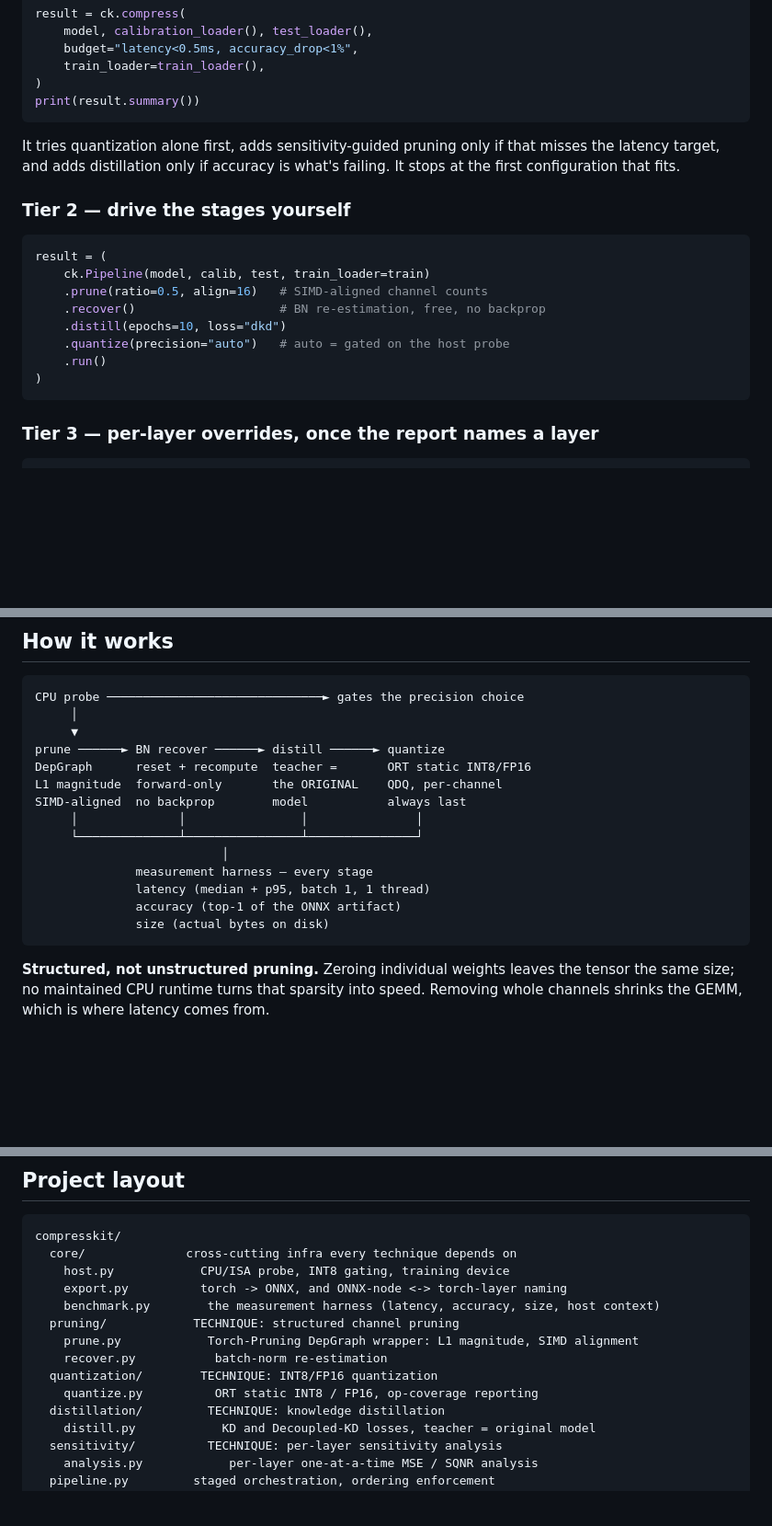
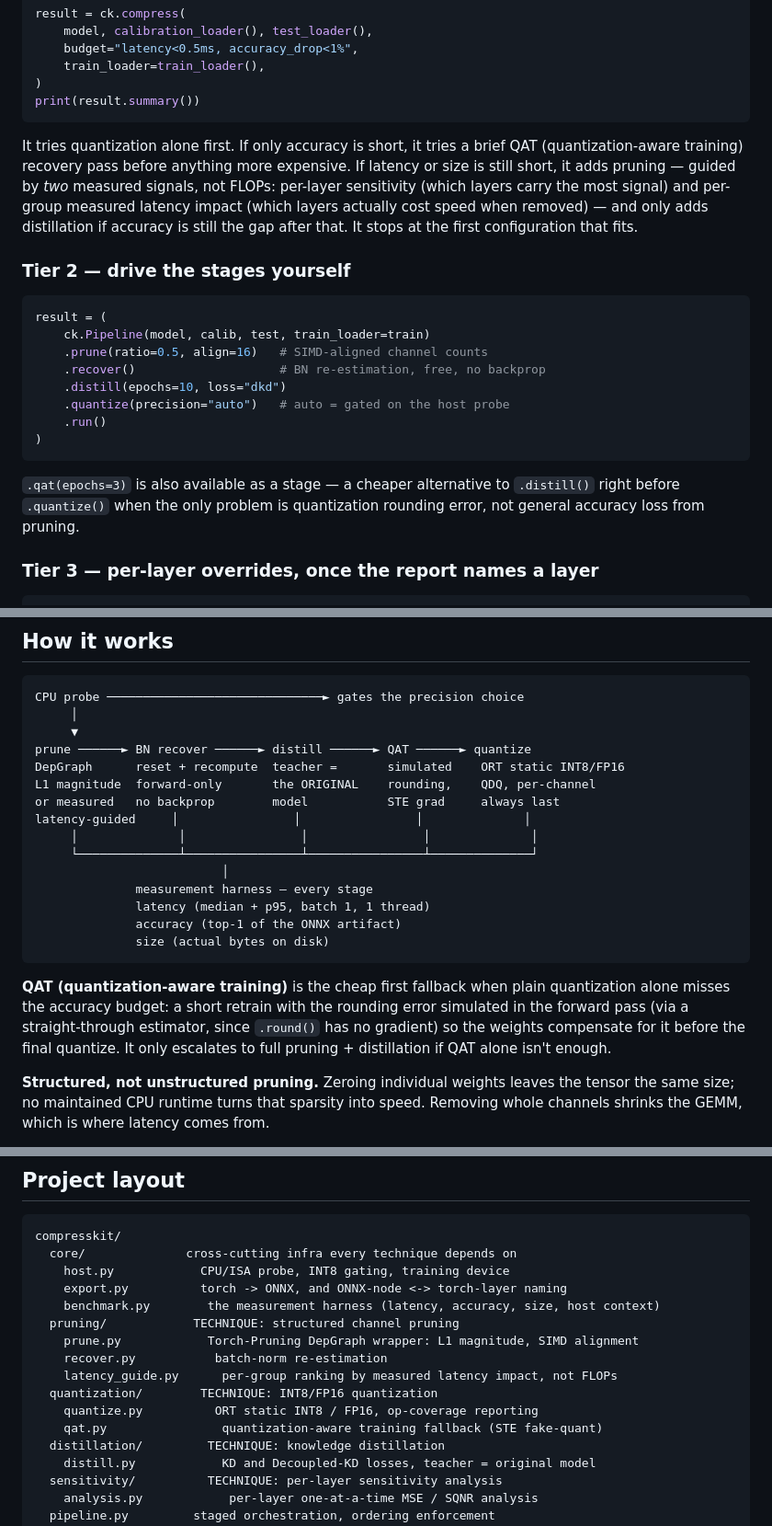
Before and after one commit to Bhagyesh0603/Model-Compression-ToolKit., a Markdown page: README.md, 3 parts joined by grey strips. Shown at 92% size. Drawn GitHub-style; blank space fills up the shorter version.

Commit message:
Document QAT fallback and latency-guided pruning in the README
The escalation-ladder description, ASCII pipeline diagram, project layout,
and Tier 2 API section all still described the pre-QAT/pre-latency-guidance
pipeline; updated to match what search.py and Pipeline actually do now.

Co-Authored-By: Claude Sonnet 5 <noreply@anthropic.com>

````diff
--- a/README.md
+++ b/README.md
@@ -50,9 +50,13 @@ result = ck.compress(
 print(result.summary())
 ```
 
-It tries quantization alone first, adds sensitivity-guided pruning only if that
-misses the latency target, and adds distillation only if accuracy is what's
-failing. It stops at the first configuration that fits.
+It tries quantization alone first. If only accuracy is short, it tries a brief
+QAT (quantization-aware training) recovery pass before anything more
+expensive. If latency or size is still short, it adds pruning — guided by
+*two* measured signals, not FLOPs: per-layer sensitivity (which layers carry
+the most signal) and per-group measured latency impact (which layers actually
+cost speed when removed) — and only adds distillation if accuracy is still
+the gap after that. It stops at the first configuration that fits.
 
 ### Tier 2 — drive the stages yourself
 
@@ -66,6 +70,10 @@ result = (
     .run()
 )
 ```
+
+`.qat(epochs=3)` is also available as a stage — a cheaper alternative to
+`.distill()` right before `.quantize()` when the only problem is quantization
+rounding error, not general accuracy loss from pruning.
 
 ### Tier 3 — per-layer overrides, once the report names a layer
 
@@ -94,18 +102,26 @@ compresskit bench model.onnx            # time an existing artifact
 CPU probe ──────────────────────────────► gates the precision choice
      │
      ▼
-prune ──────► BN recover ──────► distill ──────► quantize
-DepGraph      reset + recompute  teacher =       ORT static INT8/FP16
-L1 magnitude  forward-only       the ORIGINAL    QDQ, per-channel
-SIMD-aligned  no backprop        model           always last
-     │              │                │               │
-     └──────────────┴────────────────┴───────────────┘
+prune ──────► BN recover ──────► distill ──────► QAT ──────► quantize
+DepGraph      reset + recompute  teacher =       simulated    ORT static INT8/FP16
+L1 magnitude  forward-only       the ORIGINAL    rounding,    QDQ, per-channel
+or measured   no backprop        model           STE grad     always last
+latency-guided     │                │                │              │
+     │              │                │                │              │
+     └──────────────┴────────────────┴────────────────┴──────────────┘
                           │
               measurement harness — every stage
               latency (median + p95, batch 1, 1 thread)
               accuracy (top-1 of the ONNX artifact)
               size (actual bytes on disk)
 ```
+
+**QAT (quantization-aware training)** is the cheap first fallback when plain
+quantization alone misses the accuracy budget: a short retrain with the
+rounding error simulated in the forward pass (via a straight-through
+estimator, since `.round()` has no gradient) so the weights compensate for it
+before the final quantize. It only escalates to full pruning + distillation
+if QAT alone isn't enough.
 
 **Structured, not unstructured pruning.** Zeroing individual weights leaves the
 tensor the same size; no maintained CPU runtime turns that sparsity into speed.
@@ -152,8 +168,10 @@ compresskit/
   pruning/            TECHNIQUE: structured channel pruning
     prune.py            Torch-Pruning DepGraph wrapper: L1 magnitude, SIMD alignment
     recover.py           batch-norm re-estimation
+    latency_guide.py      per-group ranking by measured latency impact, not FLOPs
   quantization/        TECHNIQUE: INT8/FP16 quantization
     quantize.py          ORT static INT8 / FP16, op-coverage reporting
+    qat.py                quantization-aware training fallback (STE fake-quant)
   distillation/         TECHNIQUE: knowledge distillation
     distill.py            KD and Decoupled-KD losses, teacher = original model
   sensitivity/          TECHNIQUE: per-layer sensitivity analysis
````
